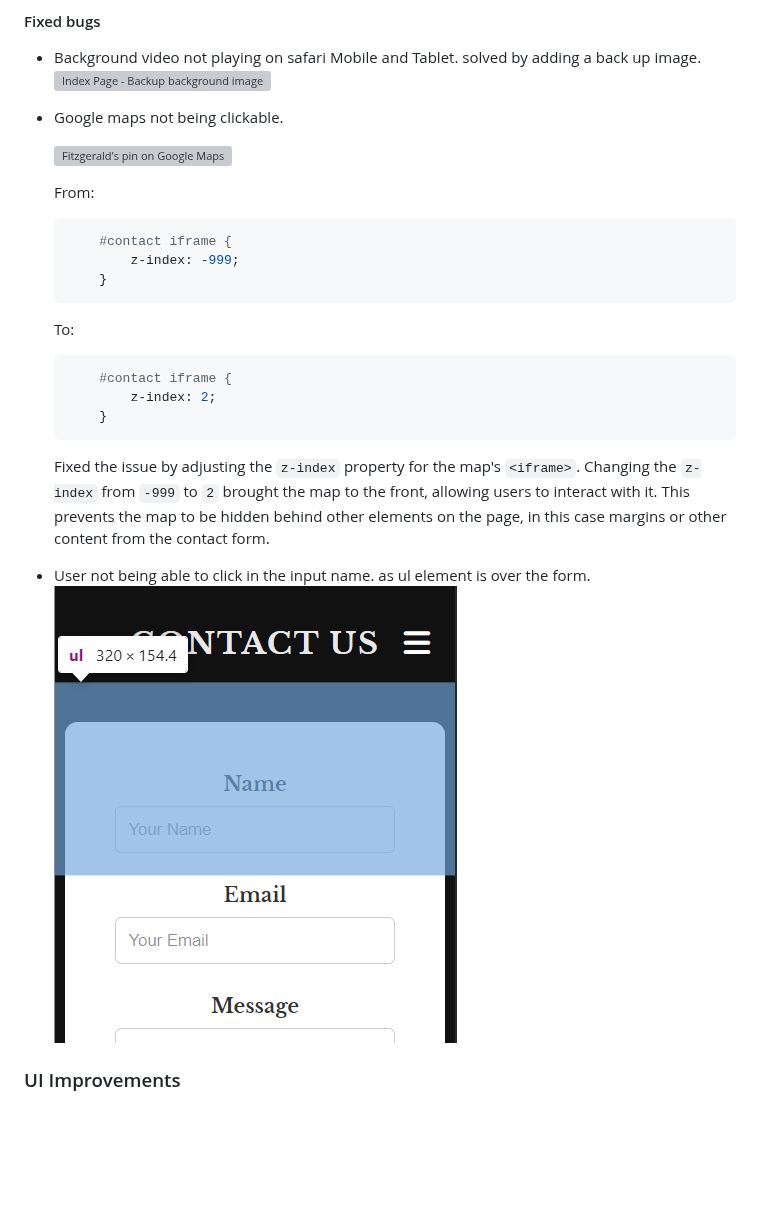
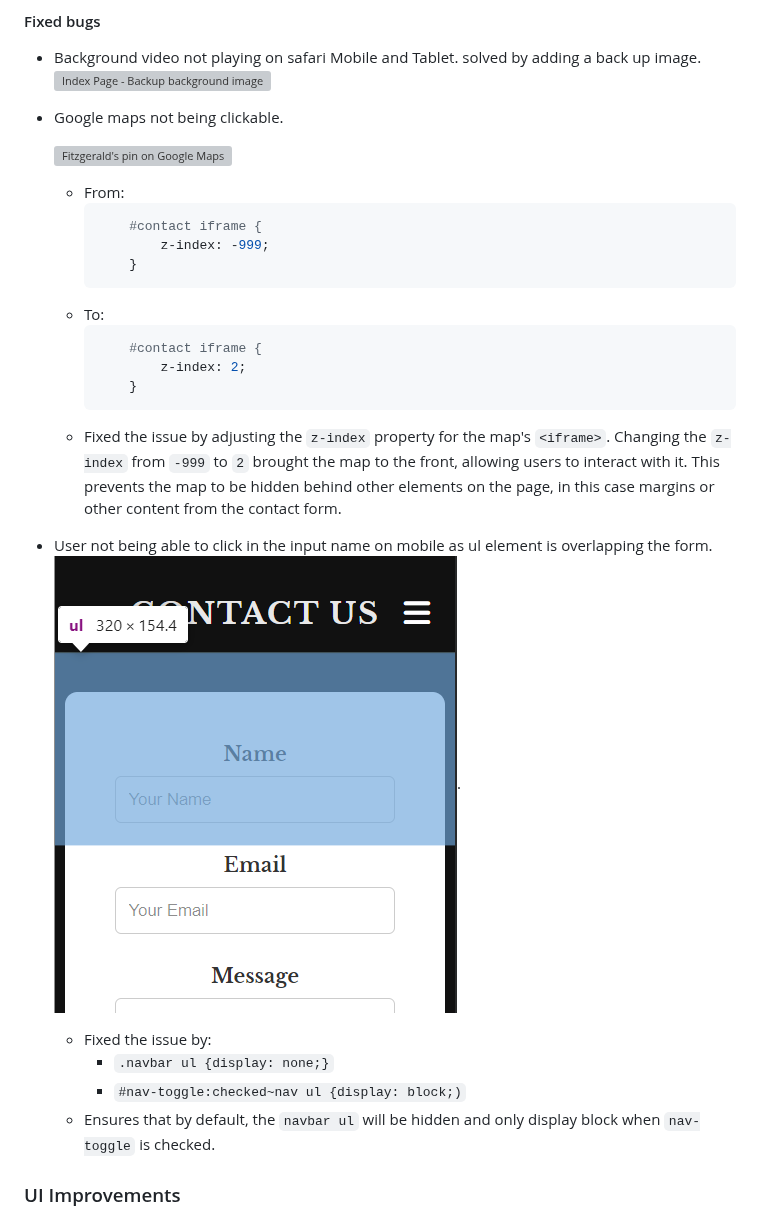
Before and after one commit to jeffdruid/fitzgeralds-menu, a Markdown page: README.md, the part around the change. GitHub-like rendering; blank space fills up the shorter version; grey boxes are pictures that could not be loaded.

Commit message:
DOCS: update the ul bug

````diff
--- a/README.md
+++ b/README.md
@@ -224,22 +224,26 @@ The manual testing conducted on the page includes the following aspects:
 
     ![Fitzgerald's pin on Google Maps](assets/media/feat-google-maps.PNG)
 
-    From:
-    ```ruby
-        #contact iframe {
-            z-index: -999;
-        }
-    ```
-    To:
-    ```ruby
-        #contact iframe {
-            z-index: 2;
-        }
-    ```
-    Fixed the issue by adjusting the `z-index` property for the map's `<iframe>`. Changing the `z-index` from `-999` to `2` brought the map to the front, allowing users to interact with it. This prevents the map to be hidden behind other elements on the page, in this case margins or other content from the contact form.
+    - From:
+        ```ruby
+            #contact iframe {
+                z-index: -999;
+            }
+        ```
+    - To:
+        ```ruby
+            #contact iframe {
+                z-index: 2;
+            }
+        ```
+    - Fixed the issue by adjusting the `z-index` property for the map's `<iframe>`. Changing the `z-index` from `-999` to `2` brought the map to the front, allowing users to interact with it. This prevents the map to be hidden behind other elements on the page, in this case margins or other content from the contact form.
 
-- User not being able to click in the input name. as ul element is over the form.
-    ![ul Element - Bug](assets/media/feat-contact-fix-input.png)
+- User not being able to click in the input name on mobile as ul element is overlapping the form.
+    ![ul Element - Bug](assets/media/feat-contact-fix-input.png).
+    - Fixed the issue by:
+        - `.navbar ul {display: none;}`
+        - `#nav-toggle:checked~nav ul {display: block;)`
+    - Ensures that by default, the `navbar ul` will be hidden and only display block when `nav-toggle` is checked.
 
 ### UI Improvements
 - Added extra space between the navbar and the form on the mobile view of the contact page.
````
